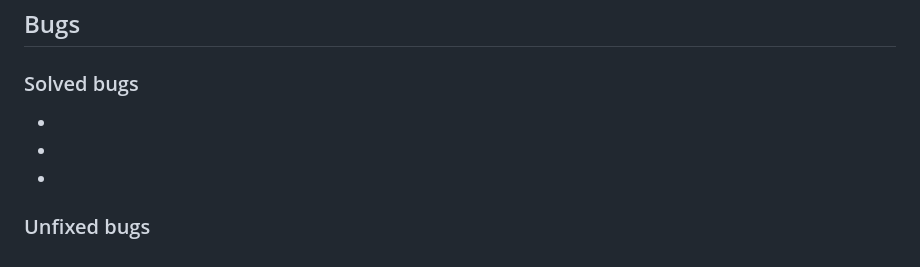
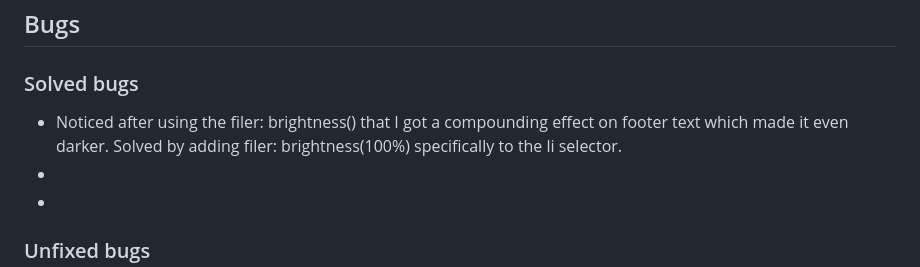
Before and after one commit to NiclO1337/pp2-playtime, a Markdown page: testing.md, the part around the change. GitHub-like rendering.

Commit message:
Docs: update solved bugs section of testing file

```diff
--- a/testing.md
+++ b/testing.md
@@ -119,7 +119,7 @@ Several media queries were created to make each feature responsive on different
 
 ### Solved bugs
 
--
+- Noticed after using the filer: brightness() that I got a compounding effect on footer text which made it even darker. Solved by adding filer: brightness(100%) specifically to the li selector.
 -
 -
 
```
